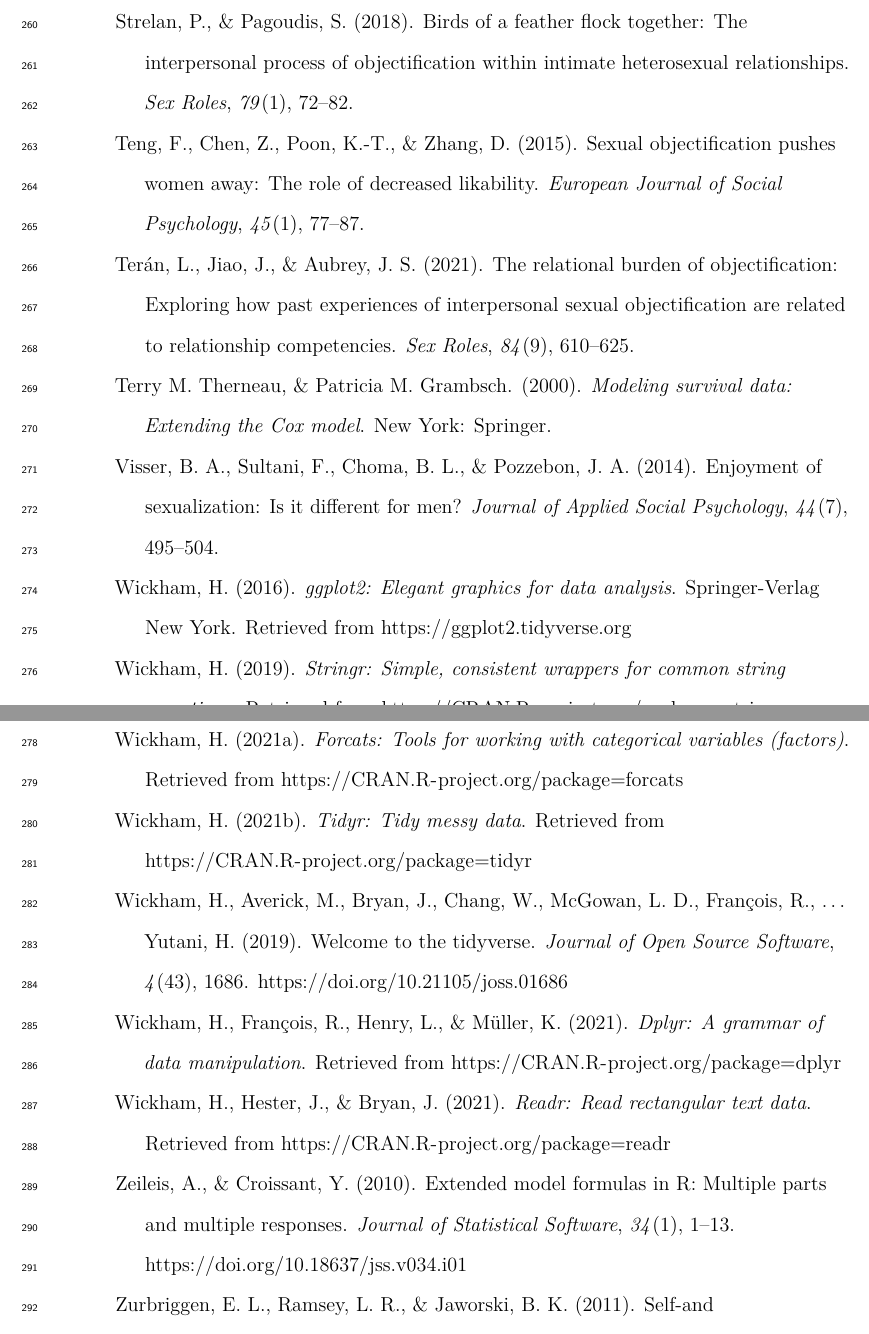
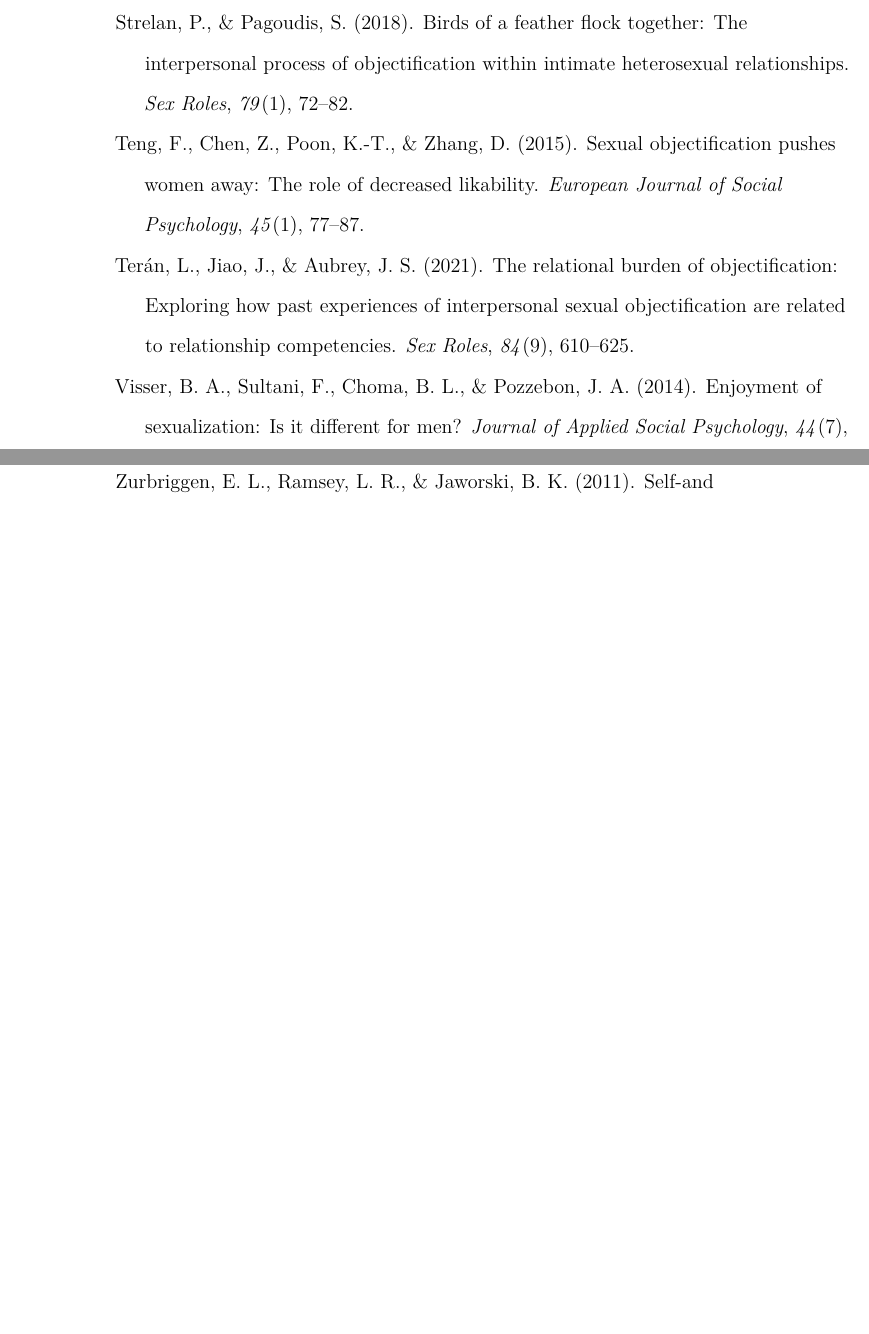
Before and after one commit to ajhaller/sds364, a LaTeX paper (final_paper.tex): two parts of pages 13 and 14 of 14 before the commit and two parts of pages 11 and 12 of 12 after it, joined at a grey line, cut so that both start at the same text, the shorter picture padded with empty space. Compiled offline with pdfLaTeX.

Commit message:
final paper pdf

```diff
--- a/final_paper.tex
+++ b/final_paper.tex
@@ -148,9 +148,6 @@
 \makeatletter
 \renewcommand{\efloat@iwrite}[1]{\immediate\expandafter\protected@write\csname efloat@post#1\endcsname{}}
 \makeatother
-\usepackage{lineno}
-
-\linenumbers
 \usepackage{csquotes}
 \ifLuaTeX
   \usepackage{selnolig}  % disable illegal ligatures
@@ -338,35 +307,8 @@ Teng, F., Chen, Z., Poon, K.-T., \& Zhang, D. (2015). Sexual objectification pus
 \leavevmode\vadjust pre{\hypertarget{ref-teran2021relational}{}}%
 Terán, L., Jiao, J., \& Aubrey, J. S. (2021). The relational burden of objectification: Exploring how past experiences of interpersonal sexual objectification are related to relationship competencies. \emph{Sex Roles}, \emph{84}(9), 610--625.
 
-\leavevmode\vadjust pre{\hypertarget{ref-R-survival-book}{}}%
-Terry M. Therneau, \& Patricia M. Grambsch. (2000). \emph{Modeling survival data: Extending the {C}ox model}. New York: Springer.
-
 \leavevmode\vadjust pre{\hypertarget{ref-visser2014enjoyment}{}}%
 Visser, B. A., Sultani, F., Choma, B. L., \& Pozzebon, J. A. (2014). Enjoyment of sexualization: Is it different for men? \emph{Journal of Applied Social Psychology}, \emph{44}(7), 495--504.
-
-\leavevmode\vadjust pre{\hypertarget{ref-R-ggplot2}{}}%
-Wickham, H. (2016). \emph{ggplot2: Elegant graphics for data analysis}. Springer-Verlag New York. Retrieved from \url{https://ggplot2.tidyverse.org}
-
-\leavevmode\vadjust pre{\hypertarget{ref-R-stringr}{}}%
-Wickham, H. (2019). \emph{Stringr: Simple, consistent wrappers for common string operations}. Retrieved from \url{https://CRAN.R-project.org/package=stringr}
-
-\leavevmode\vadjust pre{\hypertarget{ref-R-forcats}{}}%
-Wickham, H. (2021a). \emph{Forcats: Tools for working with categorical variables (factors)}. Retrieved from \url{https://CRAN.R-project.org/package=forcats}
-
-\leavevmode\vadjust pre{\hypertarget{ref-R-tidyr}{}}%
-Wickham, H. (2021b). \emph{Tidyr: Tidy messy data}. Retrieved from \url{https://CRAN.R-project.org/package=tidyr}
-
-\leavevmode\vadjust pre{\hypertarget{ref-R-tidyverse}{}}%
-Wickham, H., Averick, M., Bryan, J., Chang, W., McGowan, L. D., François, R., \ldots{} Yutani, H. (2019). Welcome to the {tidyverse}. \emph{Journal of Open Source Software}, \emph{4}(43), 1686. \url{https://doi.org/10.21105/joss.01686}
-
-\leavevmode\vadjust pre{\hypertarget{ref-R-dplyr}{}}%
-Wickham, H., François, R., Henry, L., \& Müller, K. (2021). \emph{Dplyr: A grammar of data manipulation}. Retrieved from \url{https://CRAN.R-project.org/package=dplyr}
-
-\leavevmode\vadjust pre{\hypertarget{ref-R-readr}{}}%
-Wickham, H., Hester, J., \& Bryan, J. (2021). \emph{Readr: Read rectangular text data}. Retrieved from \url{https://CRAN.R-project.org/package=readr}
-
-\leavevmode\vadjust pre{\hypertarget{ref-R-Formula}{}}%
-Zeileis, A., \& Croissant, Y. (2010). Extended model formulas in {R}: Multiple parts and multiple responses. \emph{Journal of Statistical Software}, \emph{34}(1), 1--13. \url{https://doi.org/10.18637/jss.v034.i01}
 
 \leavevmode\vadjust pre{\hypertarget{ref-zurbriggen2011self}{}}%
 Zurbriggen, E. L., Ramsey, L. R., \& Jaworski, B. K. (2011). Self-and partner-objectification in romantic relationships: Associations with media consumption and relationship satisfaction. \emph{Sex Roles}, \emph{64}(7), 449--462.
```
Also changed, not shown: final_paper.pdf, final_paper.tex (32 more changed lines).
